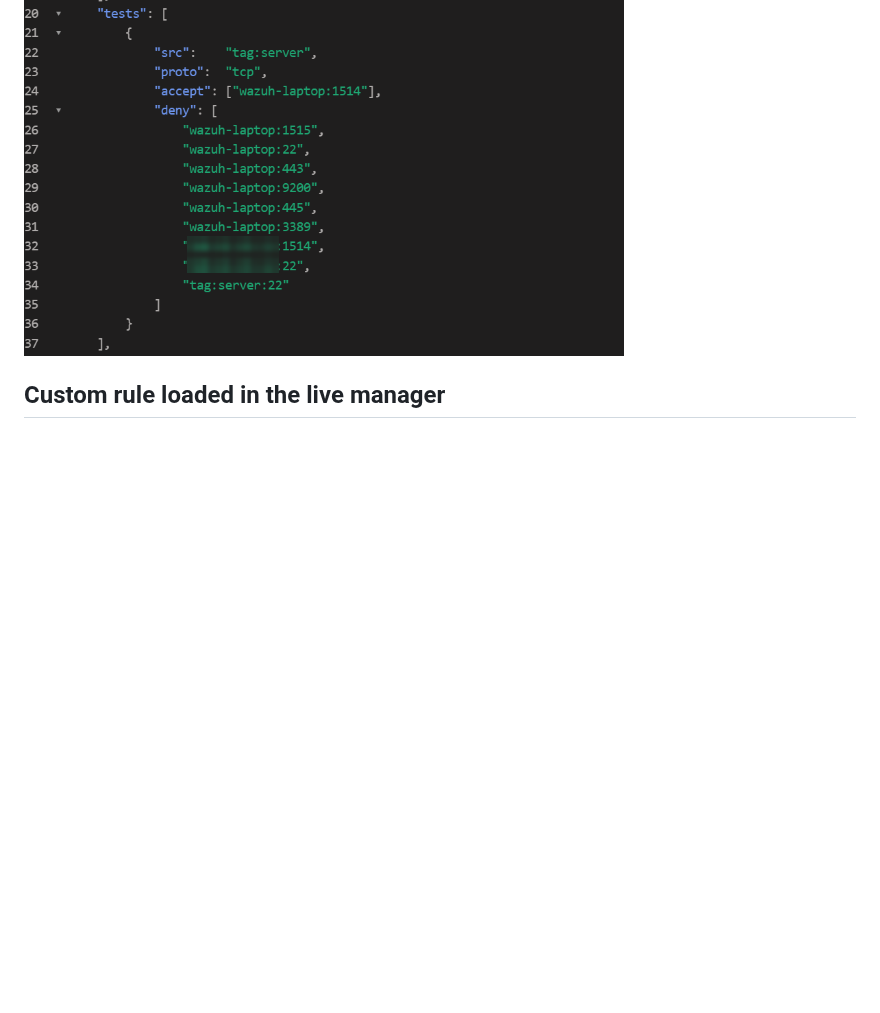
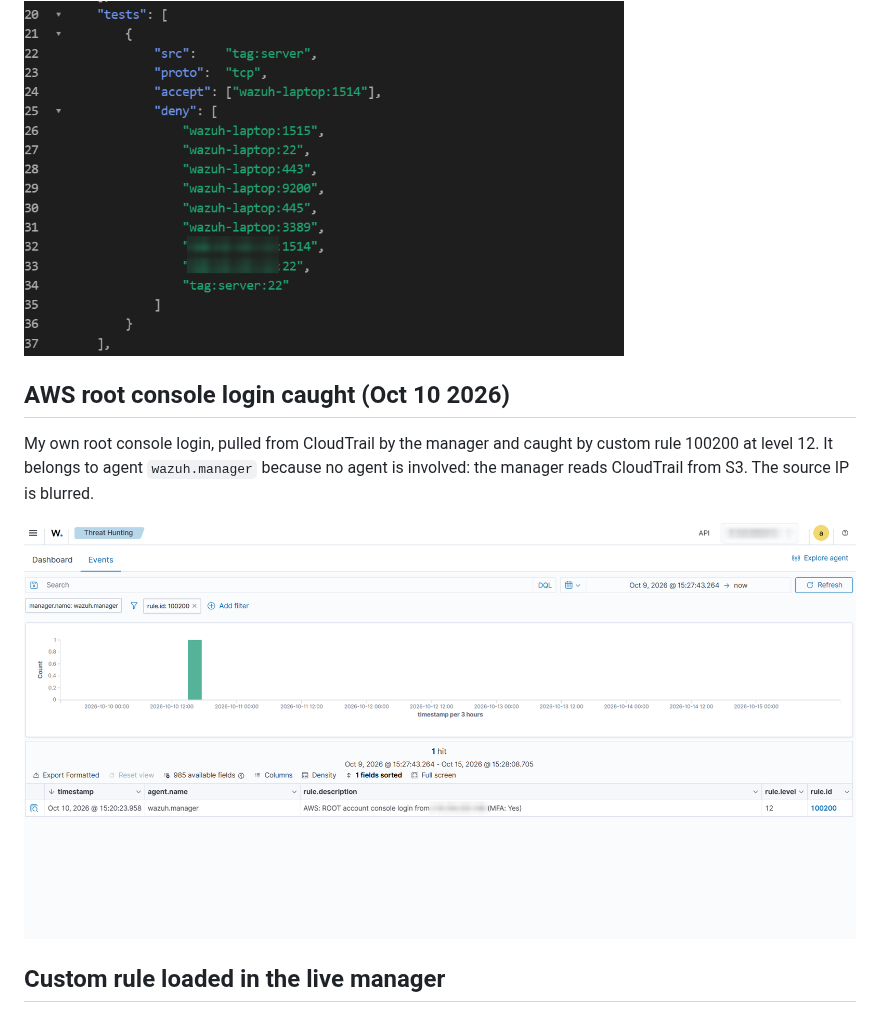
Before and after one commit to pokharelsandeep333-commits/wazuh-home-soc, a Markdown page: docs/evidence/README.md, the part around one of its changes. Drawn GitHub-style; pictures changed too: docs/evidence/aws-root-login-alert-100200.png (added); blank space fills up the shorter version.

```diff
--- a/docs/evidence/README.md
+++ b/docs/evidence/README.md
@@ -30,6 +34,12 @@ The `tests` block of the live Tailscale policy. Tagged servers must reach the Wa
 
 <img src="tailscale-policy-tests.png" alt="Tailscale policy tests: accept wazuh-laptop:1514, deny 1515, 22, 443, 9200, 445, 3389 and tag:server:22" width="600">
 
+## AWS root console login caught (Oct 10 2026)
+
+My own root console login, pulled from CloudTrail by the manager and caught by custom rule 100200 at level 12. It belongs to agent `wazuh.manager` because no agent is involved: the manager reads CloudTrail from S3. The source IP is blurred.
+
+![Threat Hunting: rule 100200, AWS root account console login, level 12](aws-root-login-alert-100200.png)
+
 ## Custom rule loaded in the live manager
 
 Rule 100200 (AWS root console login, level 12) as Wazuh lists it: loaded from `home_soc_detections.xml`, a child of 80253, MITRE T1078.004. This shows the rule definition, not an alert; the live test result (a root login caught about 7 minutes later) is in [docs/05-cloudtrail.md](../05-cloudtrail.md).
```
Also changed, not shown: other parts of docs/evidence/README.md (+6 -4 lines), README.md (+3 -2 lines), docs/evidence/threat-hunting-bruteforce-events.png (added).
